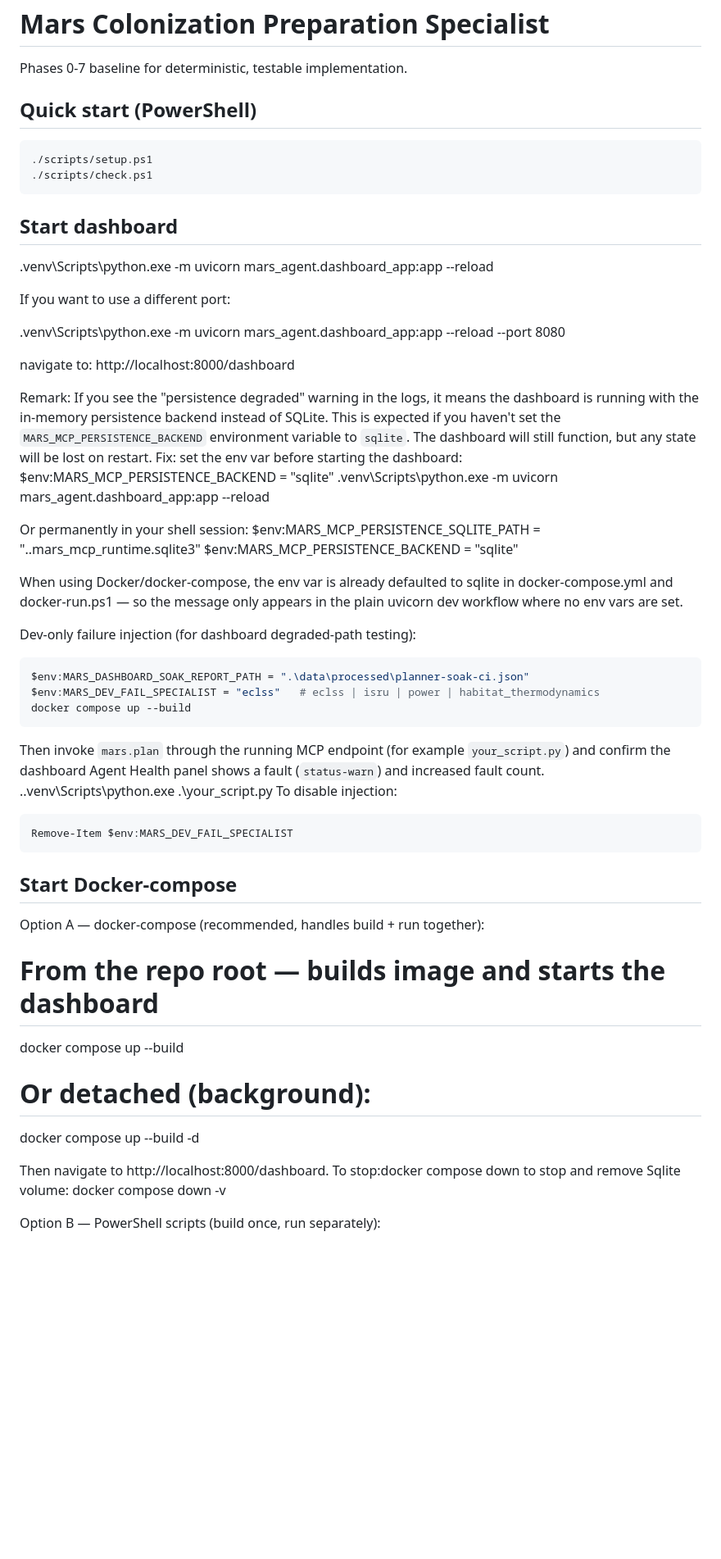
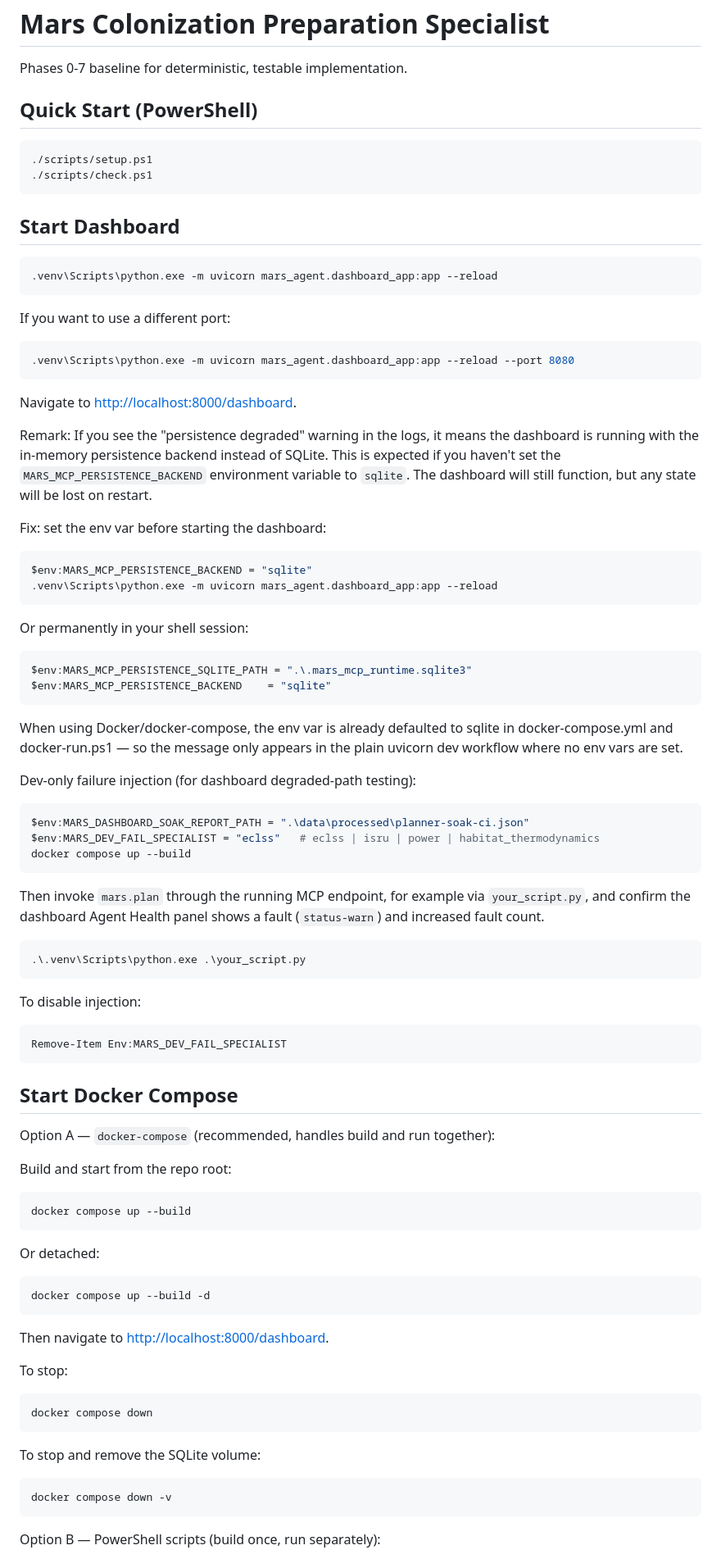
Before and after one commit to nini1972/mars-colonization-specialist, a Markdown page: README.md, the part around one of its changes. Shown at 82% size. Drawn GitHub-style; blank space fills up the shorter version.

Commit message:
docs: update README and multi-agent architecture documentation for clarity and structure

````diff
--- a/README.md
+++ b/README.md
@@ -2,32 +2,42 @@
 
 Phases 0-7 baseline for deterministic, testable implementation.
 
-## Quick start (PowerShell)
+## Quick Start (PowerShell)
 
 ```powershell
 ./scripts/setup.ps1
 ./scripts/check.ps1
 ```
-## Start dashboard
 
+## Start Dashboard
+
+```powershell
 .venv\Scripts\python.exe -m uvicorn mars_agent.dashboard_app:app --reload
+```
 
 If you want to use a different port:
 
+```powershell
 .venv\Scripts\python.exe -m uvicorn mars_agent.dashboard_app:app --reload --port 8080
+```
 
-navigate to:
-http://localhost:8000/dashboard
-
+Navigate to [http://localhost:8000/dashboard](http://localhost:8000/dashboard).
 
 Remark: If you see the "persistence degraded" warning in the logs, it means the dashboard is running with the in-memory persistence backend instead of SQLite. This is expected if you haven't set the `MARS_MCP_PERSISTENCE_BACKEND` environment variable to `sqlite`. The dashboard will still function, but any state will be lost on restart.
+
 Fix: set the env var before starting the dashboard:
+
+```powershell
 $env:MARS_MCP_PERSISTENCE_BACKEND = "sqlite"
 .venv\Scripts\python.exe -m uvicorn mars_agent.dashboard_app:app --reload
+```
 
 Or permanently in your shell session:
+
+```powershell
 $env:MARS_MCP_PERSISTENCE_SQLITE_PATH = ".\.mars_mcp_runtime.sqlite3"
 $env:MARS_MCP_PERSISTENCE_BACKEND    = "sqlite"
+```
 
 When using Docker/docker-compose, the env var is already defaulted to sqlite in docker-compose.yml and docker-run.ps1 — so the message only appears in the plain uvicorn dev workflow where no env vars are set.
 
@@ -39,27 +49,47 @@ $env:MARS_DEV_FAIL_SPECIALIST = "eclss"   # eclss | isru | power | habitat_therm
 docker compose up --build
 ```
 
-Then invoke `mars.plan` through the running MCP endpoint (for example `your_script.py`) and confirm the dashboard Agent Health panel shows a fault (`status-warn`) and increased fault count.
+Then invoke `mars.plan` through the running MCP endpoint, for example via `your_script.py`, and confirm the dashboard Agent Health panel shows a fault (`status-warn`) and increased fault count.
+
+```powershell
 .\.venv\Scripts\python.exe .\your_script.py
+```
+
 To disable injection:
 
 ```powershell
-Remove-Item $env:MARS_DEV_FAIL_SPECIALIST
+Remove-Item Env:MARS_DEV_FAIL_SPECIALIST
 ```
 
-## Start Docker-compose
-Option A — docker-compose (recommended, handles build + run together):
+## Start Docker Compose
 
-# From the repo root — builds image and starts the dashboard
+Option A — `docker-compose` (recommended, handles build and run together):
+
+Build and start from the repo root:
+
+```powershell
 docker compose up --build
+```
 
-# Or detached (background):
+Or detached:
+
+```powershell
 docker compose up --build -d
+```
 
-Then navigate to http://localhost:8000/dashboard.
-To stop:docker compose down
-to stop and remove Sqlite volume:
+Then navigate to [http://localhost:8000/dashboard](http://localhost:8000/dashboard).
+
+To stop:
+
+```powershell
+docker compose down
+```
+
+To stop and remove the SQLite volume:
+
+```powershell
 docker compose down -v
+```
 
 Option B — PowerShell scripts (build once, run separately):
 
````
Also changed, not shown: other parts of README.md (+29 -10 lines), multi_agent_architecture.md (+100 -156 lines).
